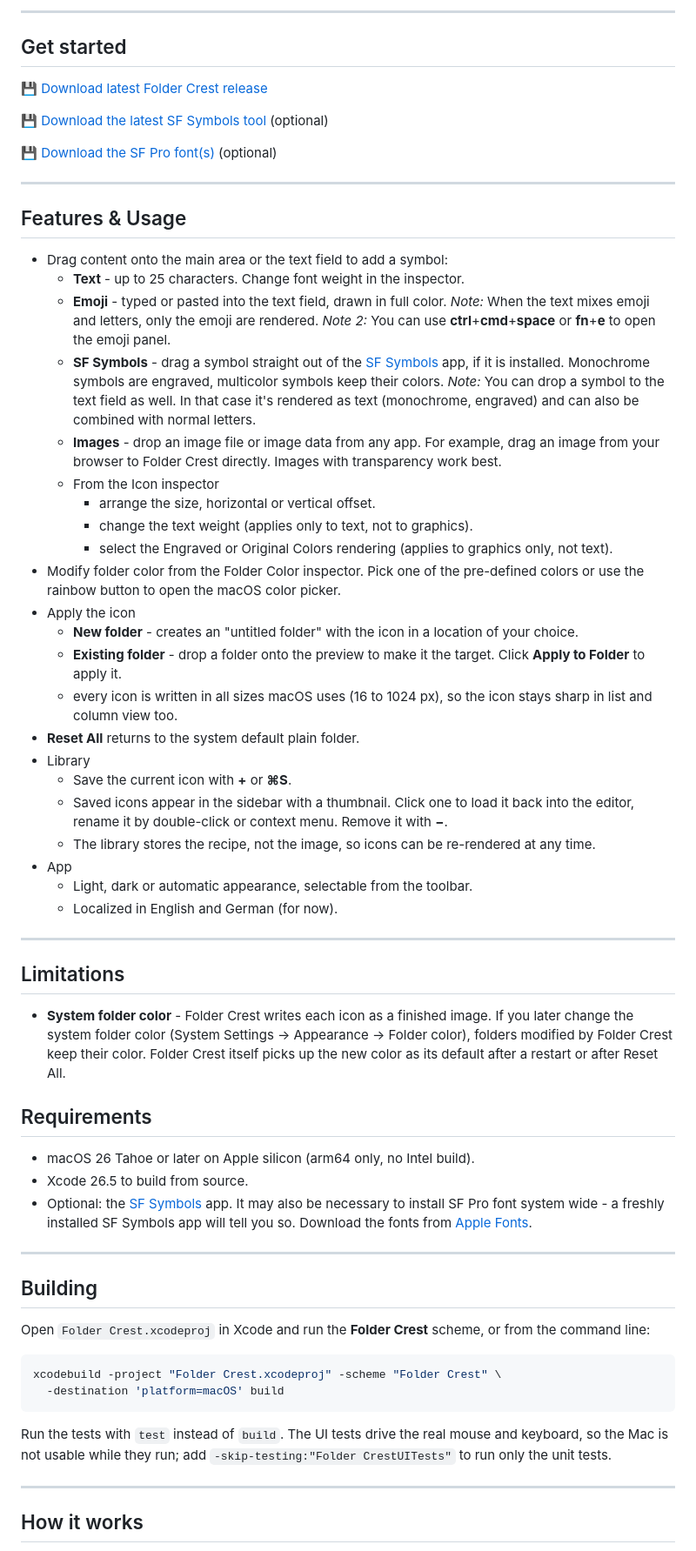
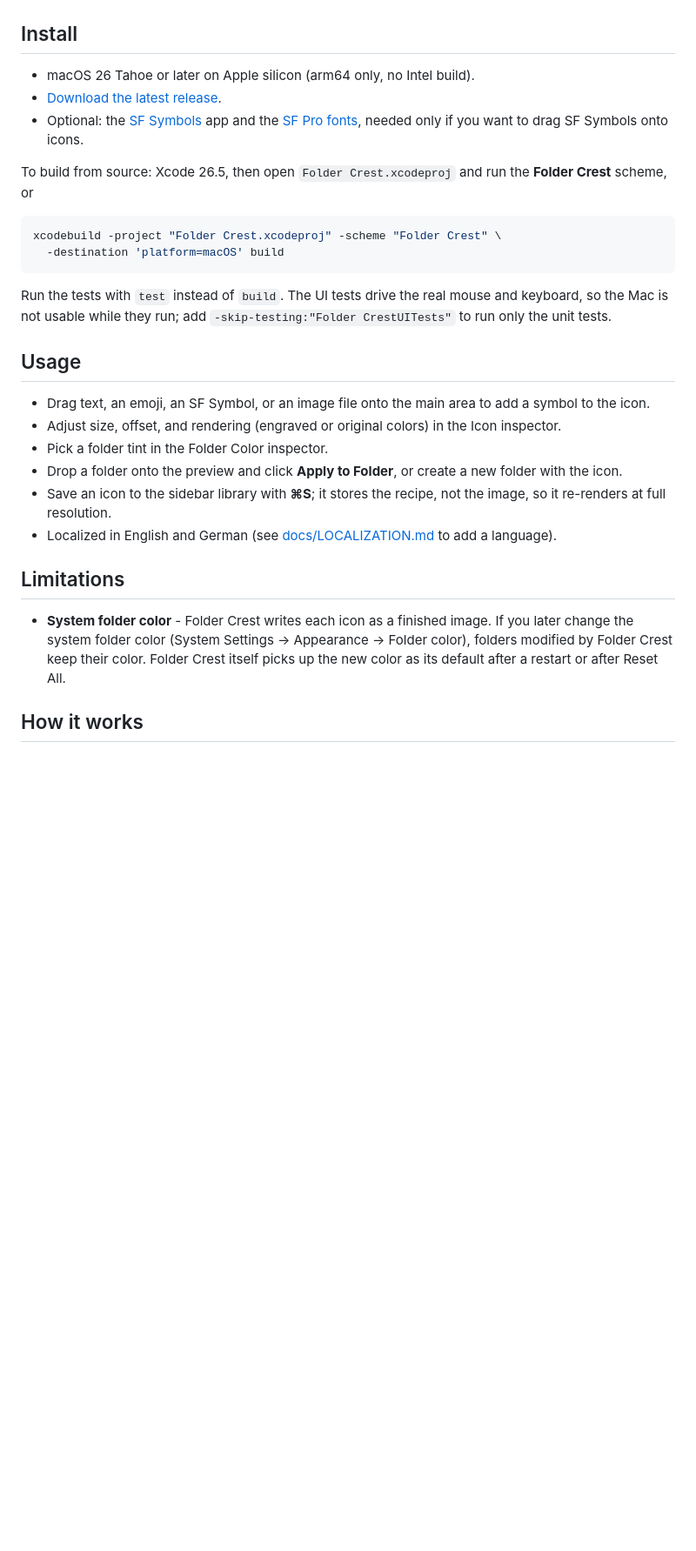
Before and after one commit to detlefs/Folder-Crest, a Markdown page: README.md, the part around one of its changes. Shown at 87% size. GitHub-like rendering; blank space fills up the shorter version.

````diff
--- a/README.md
+++ b/README.md
@@ -26,71 +9,30 @@ A native macOS app that puts a crest on your folders: text, emoji, an SF Symbol
-</div>
-
----
-
-## Get started
-
-💾 [Download latest Folder Crest release](https://github.com/detlefs/Folder-Crest/releases/latest)
-
-💾 [Download the latest SF Symbols tool](https://developer.apple.com/sf-symbols/) (optional)
-
-💾 [Download the SF Pro font(s)](https://developer.apple.com/fonts/) (optional)
-
----
-
-## Features & Usage
-
-- Drag content onto the main area or the text field to add a symbol:
-  - **Text** - up to 25 characters. Change font weight in the inspector.
-  - **Emoji** - typed or pasted into the text field, drawn in full color. *Note:* When the text mixes emoji and letters, only the emoji are rendered. *Note 2:* You can use **ctrl**+**cmd**+**space** or **fn**+**e** to open the emoji panel.
-  - **SF Symbols** - drag a symbol straight out of the [SF Symbols](https://developer.apple.com/sf-symbols/) app, if it is installed. Monochrome symbols are engraved, multicolor symbols keep their colors. *Note:* You can drop a symbol to the text field as well. In that case it's rendered as text (monochrome, engraved) and can also be combined with normal letters.
-  - **Images** - drop an image file or image data from any app. For example, drag an image from your browser to Folder Crest directly. Images with transparency work best.
-  - From the Icon inspector
-    - arrange the size, horizontal or vertical offset.
-    - change the text weight (applies only to text, not to graphics).
-    - select the Engraved or Original Colors rendering (applies to graphics only, not text).
-- Modify folder color from the Folder Color inspector. Pick one of the pre-defined colors or use the rainbow button to open the macOS color picker.
-- Apply the icon
-  - **New folder** - creates an "untitled folder" with the icon in a location of your choice.
-  - **Existing folder** - drop a folder onto the preview to make it the target. Click **Apply to Folder** to apply it.
-  - every icon is written in all sizes macOS uses (16 to 1024 px), so the icon stays sharp in list and column view too.
-- **Reset All** returns to the system default plain folder.
-- Library
-  - Save the current icon with **+** or **⌘S**.
-  - Saved icons appear in the sidebar with a thumbnail. Click one to load it back into the editor, rename it by double-click or context menu. Remove it with **−**.
-  - The library stores the recipe, not the image, so icons can be re-rendered at any time.
-- App
-  - Light, dark or automatic appearance, selectable from the toolbar.
-  - Localized in English and German (for now).
-
----
-
-## Limitations
-
-- **System folder color** - Folder Crest writes each icon as a finished image. If you later change the system folder color (System Settings → Appearance → Folder color), folders modified by Folder Crest keep their color. Folder Crest itself picks up the new color as its default after a restart or after Reset All.
-
-## Requirements
+## Install
 
 - macOS 26 Tahoe or later on Apple silicon (arm64 only, no Intel build).
-- Xcode 26.5 to build from source.
-- Optional: the [SF Symbols](https://developer.apple.com/sf-symbols/) app. It may also be necessary to install SF Pro font system wide - a freshly installed SF Symbols app will tell you so. Download the fonts from [Apple Fonts](https://developer.apple.com/fonts/).
+- [Download the latest release](https://github.com/detlefs/Folder-Crest/releases/latest).
+- Optional: the [SF Symbols](https://developer.apple.com/sf-symbols/) app and the [SF Pro fonts](https://developer.apple.com/fonts/), needed only if you want to drag SF Symbols onto icons.
 
----
-
-## Building
-
-Open `Folder Crest.xcodeproj` in Xcode and run the **Folder Crest** scheme, or
-from the command line:
+To build from source: Xcode 26.5, then open `Folder Crest.xcodeproj` and run the **Folder Crest** scheme, or
 
 ```bash
 xcodebuild -project "Folder Crest.xcodeproj" -scheme "Folder Crest" \
   -destination 'platform=macOS' build
 ```
 
-Run the tests with `test` instead of `build`. The UI tests drive the real mouse
-and keyboard, so the Mac is not usable while they run; add
-`-skip-testing:"Folder CrestUITests"` to run only the unit tests.
+Run the tests with `test` instead of `build`. The UI tests drive the real mouse and keyboard, so the Mac is not usable while they run; add `-skip-testing:"Folder CrestUITests"` to run only the unit tests.
 
----
+## Usage
+
+- Drag text, an emoji, an SF Symbol, or an image file onto the main area to add a symbol to the icon.
+- Adjust size, offset, and rendering (engraved or original colors) in the Icon inspector.
+- Pick a folder tint in the Folder Color inspector.
+- Drop a folder onto the preview and click **Apply to Folder**, or create a new folder with the icon.
+- Save an icon to the sidebar library with **⌘S**; it stores the recipe, not the image, so it re-renders at full resolution.
+- Localized in English and German (see [docs/LOCALIZATION.md](docs/LOCALIZATION.md) to add a language).
+
+## Limitations
+
+- **System folder color** - Folder Crest writes each icon as a finished image. If you later change the system folder color (System Settings → Appearance → Folder color), folders modified by Folder Crest keep their color. Folder Crest itself picks up the new color as its default after a restart or after Reset All.
 
 ## How it works
 
````
Also changed, not shown: other parts of README.md (+6 -46 lines), docs/LOCALIZATION.md (added, +14 -0 lines).
